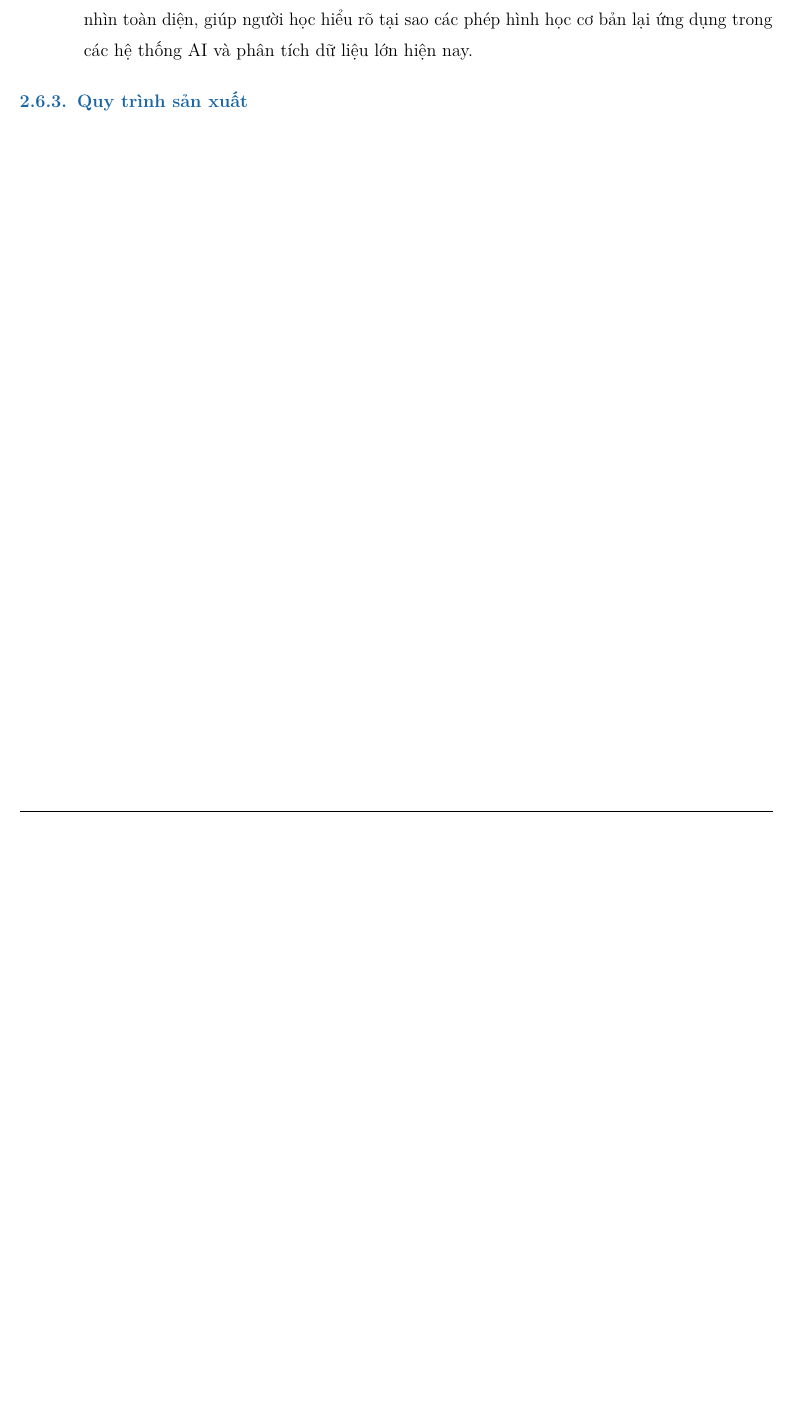
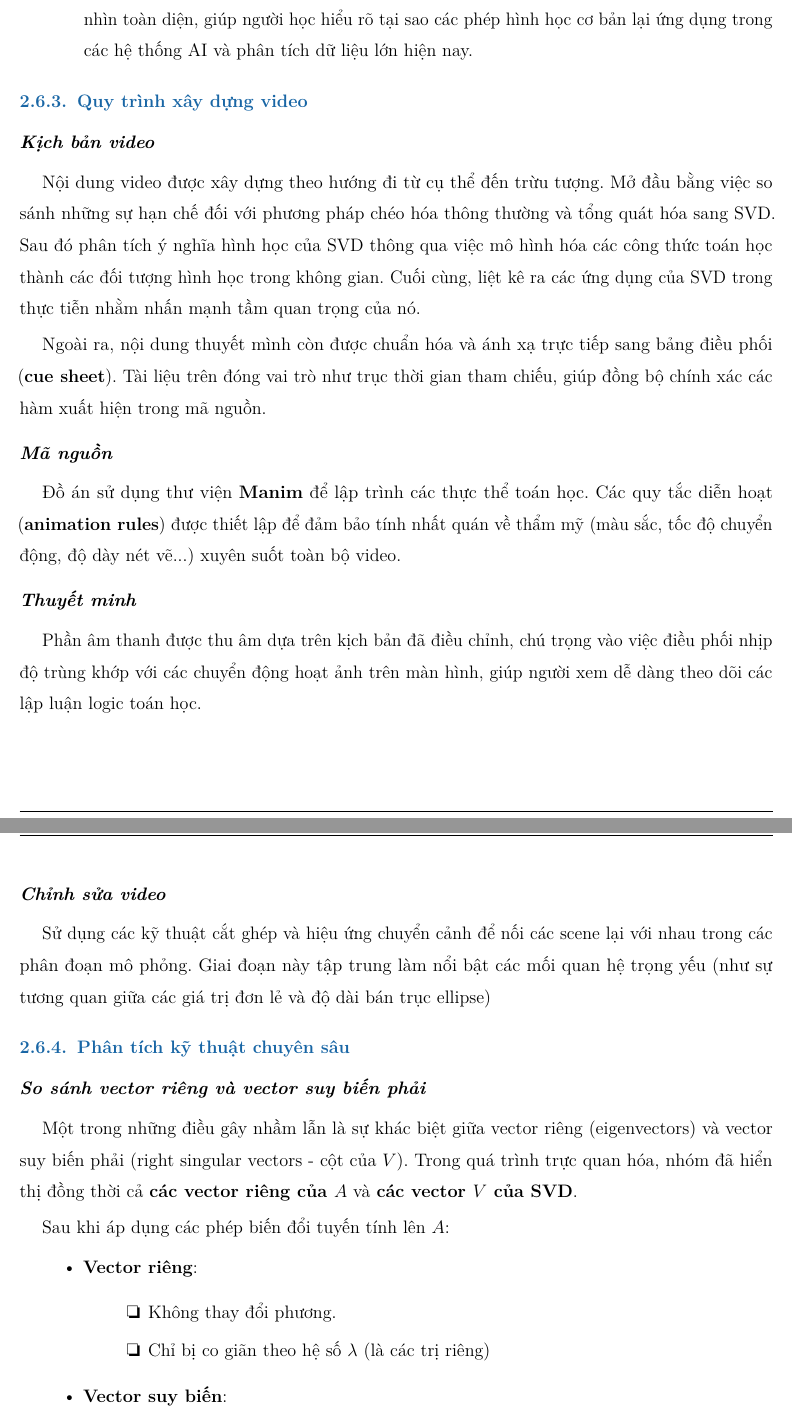
Before and after one commit to TanKhoiTV/matdecomp, a LaTeX thesis (report/report.tex, which reads report/chapters/chapter_02.tex): part of page 25 of 34 before the commit and two parts of pages 25 and 26 of 36 after it, the two joined at a grey line, cut so that both start at the same text, the shorter picture padded with empty space. Compiled offline with pdfLaTeX.

Commit message:
doc: add manim section for part 2 of the report

```diff
--- a/report/chapters/chapter_02.tex
+++ b/report/chapters/chapter_02.tex
@@ -412,4 +412,40 @@ Video tập trung phân tích và mô phỏng lý thuyết \textbf{phân rã gi
     \item \textbf{Kết nối lý thuyết với các bài toán thực tiễn hiện đại}: SVD không chỉ là khái niệm lý thuyết mà còn là nhân tố cốt lõi trong các công nghệ đột phá như nén dữ liệu, giảm chiều dữ liệu (PCA) và xử lý ngôn ngữ tự nhiên (LSA). Đồ án nhằm xây dựng một cái nhìn toàn diện, giúp người học hiểu rõ tại sao các phép hình học cơ bản lại ứng dụng trong các hệ thống AI và phân tích dữ liệu lớn hiện nay.
 \end{itemize}
 
-\subsection{Quy trình sản xuất}
+\subsection{Quy trình xây dựng video}
+
+\subsubsection{Kịch bản video}
+
+Nội dung video được xây dựng theo hướng đi từ cụ thể đến trừu tượng. Mở đầu bằng việc so sánh những sự hạn chế đối với phương pháp chéo hóa thông thường và tổng quát hóa sang SVD. Sau đó phân tích ý nghĩa hình học của SVD thông qua việc mô hình hóa các công thức toán học thành các đối tượng hình học trong không gian. Cuối cùng, liệt kê ra các ứng dụng của SVD trong thực tiễn nhằm nhấn mạnh tầm quan trọng của nó.
+
+Ngoài ra, nội dung thuyết mình còn được chuẩn hóa và ánh xạ trực tiếp sang bảng điều phối (\textbf{cue sheet}). Tài liệu trên đóng vai trò như trục thời gian tham chiếu, giúp đồng bộ chính xác các hàm xuất hiện trong mã nguồn.
+
+\subsubsection{Mã nguồn}
+
+Đồ án sử dụng thư viện \textbf{Manim} để lập trình các thực thể toán học. Các quy tắc diễn hoạt (\textbf{animation rules}) được thiết lập để đảm bảo tính nhất quán về thẩm mỹ (màu sắc, tốc độ chuyển động, độ dày nét vẽ...) xuyên suốt toàn bộ video.
+
+\subsubsection{Thuyết minh}
+
+Phần âm thanh được thu âm dựa trên kịch bản đã điều chỉnh, chú trọng vào việc điều phối nhịp độ trùng khớp với các chuyển động hoạt ảnh trên màn hình, giúp người xem dễ dàng theo dõi các lập luận logic toán học.
+
+\subsubsection{Chỉnh sửa video}
+
+Sử dụng các kỹ thuật cắt ghép và hiệu ứng chuyển cảnh để nối các scene lại với nhau trong các phân đoạn mô phỏng. Giai đoạn này tập trung làm nổi bật các mối quan hệ trọng yếu (như sự tương quan giữa các giá trị đơn lẻ và độ dài bán trục ellipse)
+
+\subsection{Phân tích kỹ thuật chuyên sâu}
+
+\subsubsection{So sánh vector riêng và vector suy biến phải}
+
+Một trong những điều gây nhầm lẫn là sự khác biệt giữa vector riêng (eigenvectors) và vector suy biến phải (right singular vectors - cột của $V$). Trong quá trình trực quan hóa, nhóm đã hiển thị đồng thời cả \textbf{các vector riêng của $A$} và \textbf{các vector $V$ của SVD}.
+
+Sau khi áp dụng các phép biến đổi tuyến tính lên $A$:
+
+\begin{itemize}[topsep=0pt, itemsep=2.5pt, leftmargin=1.5cm]
+    \item \textbf{Vector riêng}:
+    \begin{itemize}[label=\ding{111}, leftmargin=1.5cm]
+        \item Không thay đổi phương.
+        \item Chỉ bị co giãn theo hệ số $\lambda$ (là các trị riêng)
+    \end{itemize}
+
+    \item \textbf{Vector suy biến}:
+    \begin{itemize}[label=\ding{111}, leftmargin=1.5cm]
@@ -415,0 +469 @@ Video tập trung phân tích và mô phỏng lý thuyết \textbf{phân rã gi
+    \end{itemize}
```
Also changed, not shown: report/chapters/chapter_02.tex (28 more changed lines).
